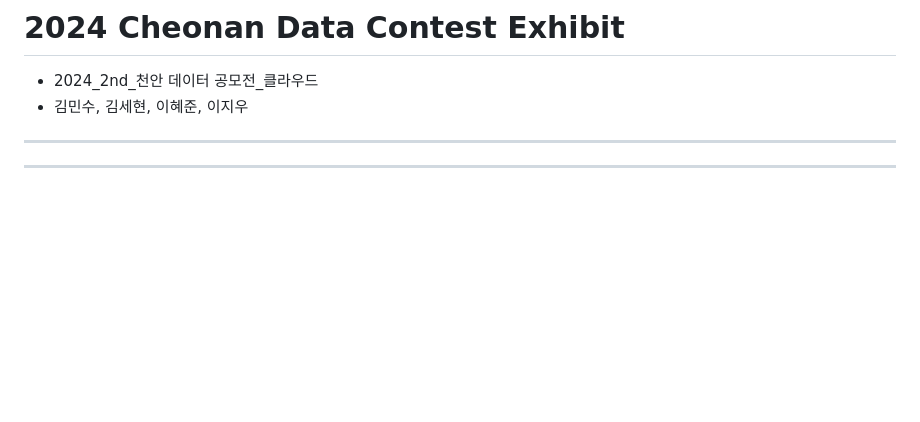
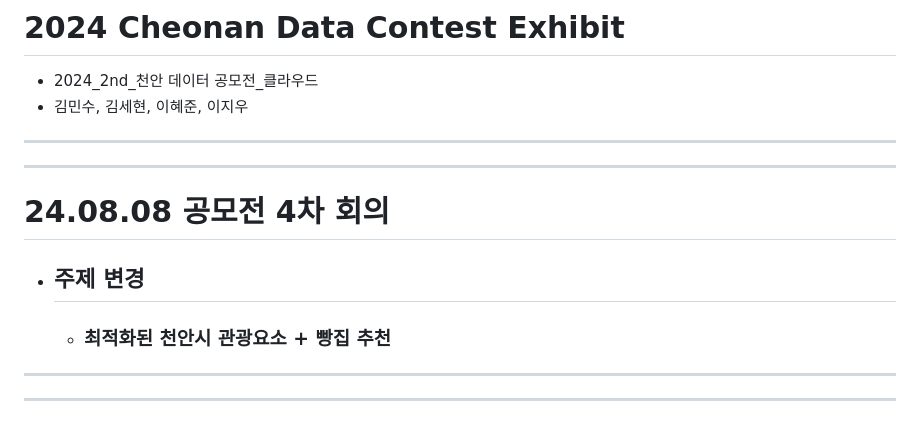
Before and after one commit to kimsehyun-34/2024_Cheonan_Data_Contest, a Markdown page: README.md, the part around the change. GitHub-like rendering; blank space fills up the shorter version.

```diff
--- a/README.md
+++ b/README.md
@@ -1,6 +1,12 @@
 # 2024 Cheonan Data Contest Exhibit
 - 2024_2nd_천안 데이터 공모전_클라우드
 - 김민수, 김세현, 이혜준, 이지우
+
+---------------------------------
+---------------------------------
+# 24.08.08 공모전 4차 회의
+- ## 주제 변경
+  - ### 최적화된 천안시 관광요소 + 빵집 추천
 ---------------------------------
 ---------------------------------
 # 24.08.05 공모전 3차 결과보고
```
